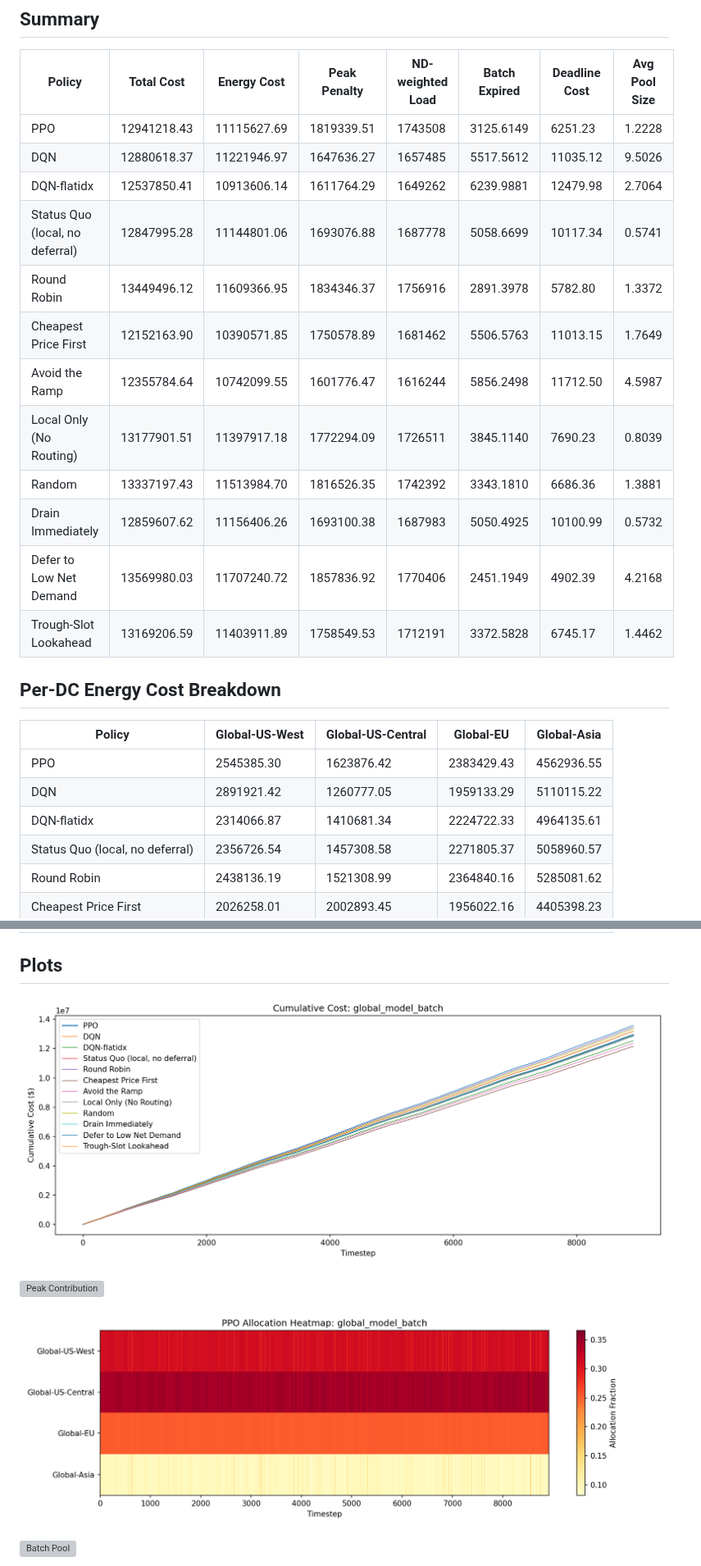
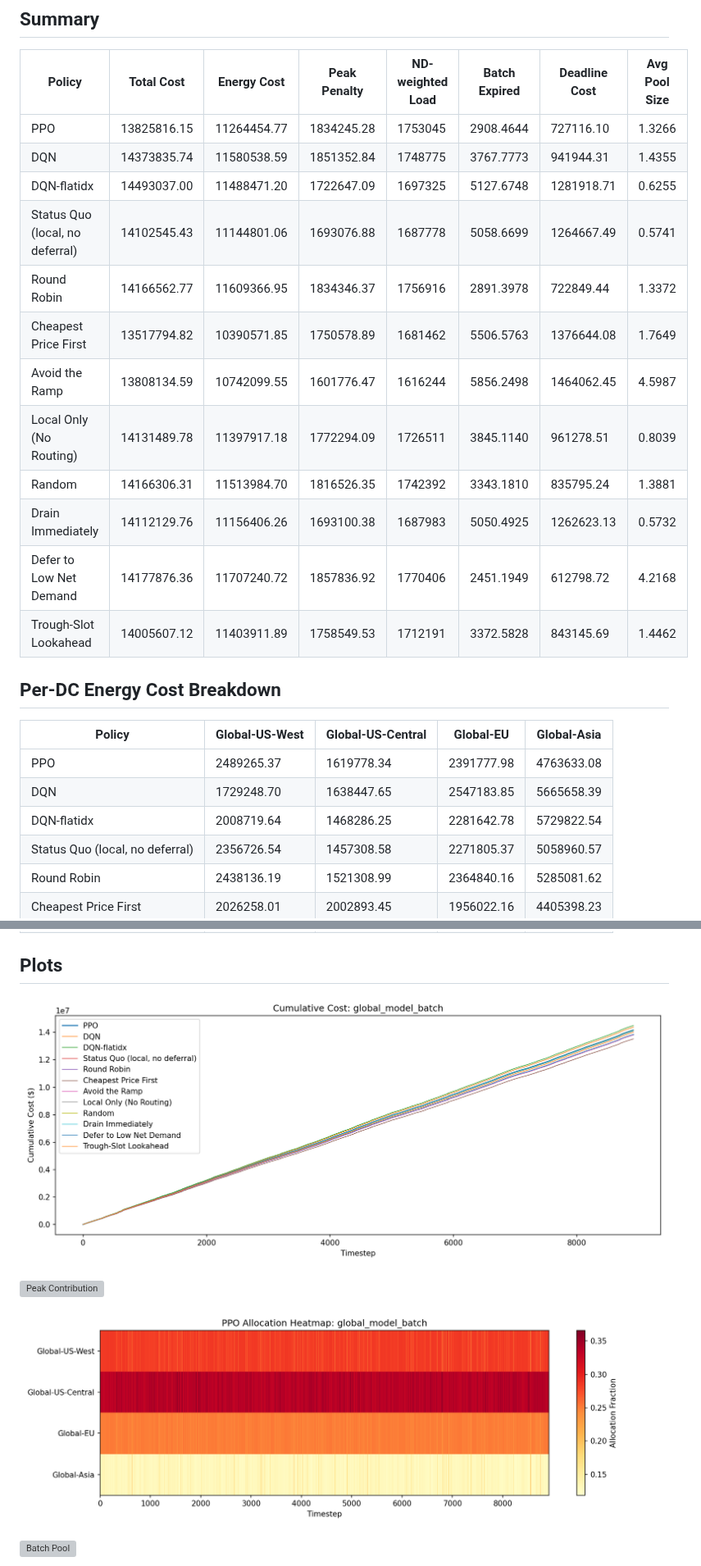
Before and after one commit to januszjgal/dc-energy-joint-optimization, a Markdown page: output/global_model_batch_report.md, 2 parts joined by grey strips. Shown at 82% size. Rendered like a GitHub page; pictures changed too: output/global_model_batch_allocation_heatmap.png, output/global_model_batch_cumulative_cost.png; grey boxes are pictures that could not be loaded.

```diff
--- a/output/global_model_batch_report.md
+++ b/output/global_model_batch_report.md
@@ -4,26 +4,26 @@
 
 | Policy | Total Cost | Energy Cost | Peak Penalty | ND-weighted Load | Batch Expired | Deadline Cost | Avg Pool Size |
 | --- | --- | --- | --- | --- | --- | --- | --- |
-| PPO | 12941218.43 | 11115627.69 | 1819339.51 | 1743508 | 3125.6149 | 6251.23 | 1.2228 |
-| DQN | 12880618.37 | 11221946.97 | 1647636.27 | 1657485 | 5517.5612 | 11035.12 | 9.5026 |
-| DQN-flatidx | 12537850.41 | 10913606.14 | 1611764.29 | 1649262 | 6239.9881 | 12479.98 | 2.7064 |
-| Status Quo (local, no deferral) | 12847995.28 | 11144801.06 | 1693076.88 | 1687778 | 5058.6699 | 10117.34 | 0.5741 |
-| Round Robin | 13449496.12 | 11609366.95 | 1834346.37 | 1756916 | 2891.3978 | 5782.80 | 1.3372 |
-| Cheapest Price First | 12152163.90 | 10390571.85 | 1750578.89 | 1681462 | 5506.5763 | 11013.15 | 1.7649 |
-| Avoid the Ramp | 12355784.64 | 10742099.55 | 1601776.47 | 1616244 | 5856.2498 | 11712.50 | 4.5987 |
-| Local Only (No Routing) | 13177901.51 | 11397917.18 | 1772294.09 | 1726511 | 3845.1140 | 7690.23 | 0.8039 |
-| Random | 13337197.43 | 11513984.70 | 1816526.35 | 1742392 | 3343.1810 | 6686.36 | 1.3881 |
-| Drain Immediately | 12859607.62 | 11156406.26 | 1693100.38 | 1687983 | 5050.4925 | 10100.99 | 0.5732 |
-| Defer to Low Net Demand | 13569980.03 | 11707240.72 | 1857836.92 | 1770406 | 2451.1949 | 4902.39 | 4.2168 |
-| Trough-Slot Lookahead | 13169206.59 | 11403911.89 | 1758549.53 | 1712191 | 3372.5828 | 6745.17 | 1.4462 |
+| PPO | 13825816.15 | 11264454.77 | 1834245.28 | 1753045 | 2908.4644 | 727116.10 | 1.3266 |
+| DQN | 14373835.74 | 11580538.59 | 1851352.84 | 1748775 | 3767.7773 | 941944.31 | 1.4355 |
+| DQN-flatidx | 14493037.00 | 11488471.20 | 1722647.09 | 1697325 | 5127.6748 | 1281918.71 | 0.6255 |
+| Status Quo (local, no deferral) | 14102545.43 | 11144801.06 | 1693076.88 | 1687778 | 5058.6699 | 1264667.49 | 0.5741 |
+| Round Robin | 14166562.77 | 11609366.95 | 1834346.37 | 1756916 | 2891.3978 | 722849.44 | 1.3372 |
+| Cheapest Price First | 13517794.82 | 10390571.85 | 1750578.89 | 1681462 | 5506.5763 | 1376644.08 | 1.7649 |
+| Avoid the Ramp | 13808134.59 | 10742099.55 | 1601776.47 | 1616244 | 5856.2498 | 1464062.45 | 4.5987 |
+| Local Only (No Routing) | 14131489.78 | 11397917.18 | 1772294.09 | 1726511 | 3845.1140 | 961278.51 | 0.8039 |
+| Random | 14166306.31 | 11513984.70 | 1816526.35 | 1742392 | 3343.1810 | 835795.24 | 1.3881 |
+| Drain Immediately | 14112129.76 | 11156406.26 | 1693100.38 | 1687983 | 5050.4925 | 1262623.13 | 0.5732 |
+| Defer to Low Net Demand | 14177876.36 | 11707240.72 | 1857836.92 | 1770406 | 2451.1949 | 612798.72 | 4.2168 |
+| Trough-Slot Lookahead | 14005607.12 | 11403911.89 | 1758549.53 | 1712191 | 3372.5828 | 843145.69 | 1.4462 |
 
 ## Per-DC Energy Cost Breakdown
 
 | Policy | Global-US-West | Global-US-Central | Global-EU | Global-Asia |
 | --- | --- | --- | --- | --- |
-| PPO | 2545385.30 | 1623876.42 | 2383429.43 | 4562936.55 |
-| DQN | 2891921.42 | 1260777.05 | 1959133.29 | 5110115.22 |
-| DQN-flatidx | 2314066.87 | 1410681.34 | 2224722.33 | 4964135.61 |
+| PPO | 2489265.37 | 1619778.34 | 2391777.98 | 4763633.08 |
+| DQN | 1729248.70 | 1638447.65 | 2547183.85 | 5665658.39 |
+| DQN-flatidx | 2008719.64 | 1468286.25 | 2281642.78 | 5729822.54 |
 | Status Quo (local, no deferral) | 2356726.54 | 1457308.58 | 2271805.37 | 5058960.57 |
 | Round Robin | 2438136.19 | 1521308.99 | 2364840.16 | 5285081.62 |
 | Cheapest Price First | 2026258.01 | 2002893.45 | 1956022.16 | 4405398.23 |
```
Also changed, not shown: output/us_model_batch_report.md (+15 -15 lines), output/global_model_batch_drain_heatmap.png, output/us_model_batch_allocation_heatmap.png, output/us_model_batch_cumulative_cost.png, output/us_model_batch_drain_heatmap.png, 2 other files.
